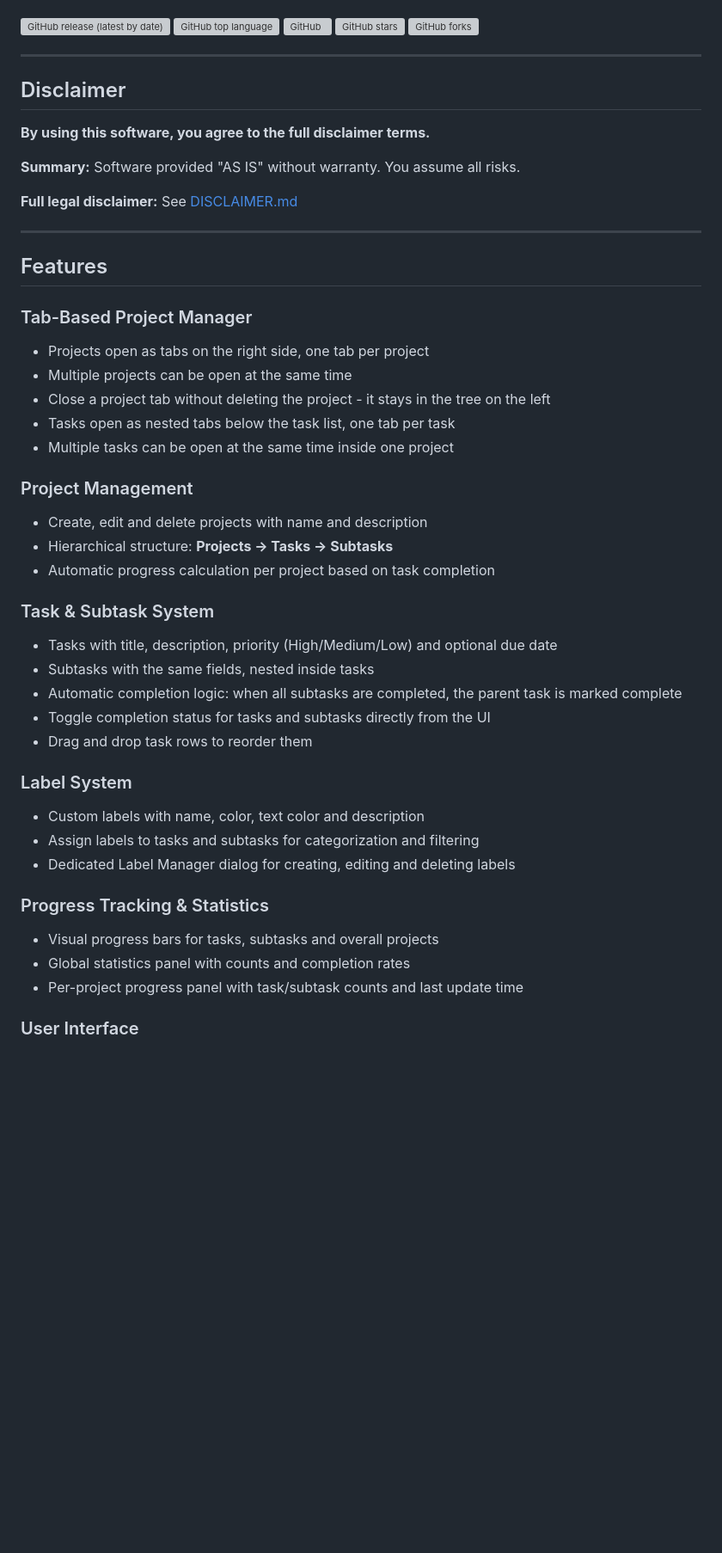
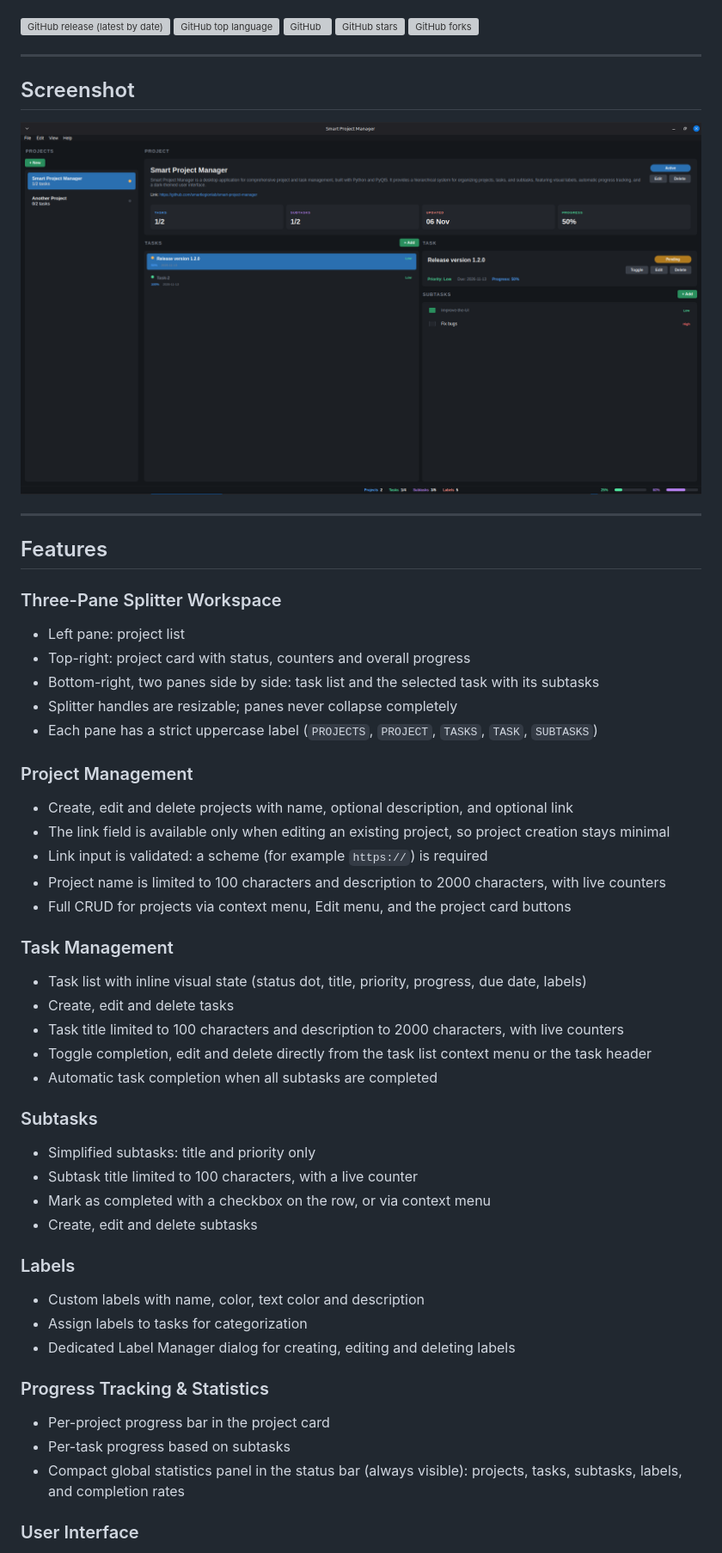
Before and after one commit to smartlegionlab/smart-project-manager, a Markdown page: README.md, the part around one of its changes. Shown at 86% size. Rendered like a GitHub page; pictures changed too: data/images/smart-project-manager.png; blank space fills up the shorter version; grey boxes are pictures that could not be loaded.

Commit message:
Smart Project Manager v1.2.0

```diff
--- a/README.md
+++ b/README.md
@@ -19,46 +19,50 @@
 
 ---
 
-## Disclaimer
+## Screenshot
 
-**By using this software, you agree to the full disclaimer terms.**
-
-**Summary:** Software provided "AS IS" without warranty. You assume all risks.
-
-**Full legal disclaimer:** See [DISCLAIMER.md](https://github.com/smartlegionlab/smart-project-manager/blob/master/DISCLAIMER.md)
+![Smart Project Manager](https://github.com/smartlegionlab/smart-project-manager/blob/master/data/images/smart-project-manager.png)
 
 ---
 
 ## Features
 
-### Tab-Based Project Manager
-*   Projects open as tabs on the right side, one tab per project
-*   Multiple projects can be open at the same time
-*   Close a project tab without deleting the project - it stays in the tree on the left
-*   Tasks open as nested tabs below the task list, one tab per task
-*   Multiple tasks can be open at the same time inside one project
+### Three-Pane Splitter Workspace
+*   Left pane: project list
+*   Top-right: project card with status, counters and overall progress
+*   Bottom-right, two panes side by side: task list and the selected task with its subtasks
+*   Splitter handles are resizable; panes never collapse completely
+*   Each pane has a strict uppercase label (`PROJECTS`, `PROJECT`, `TASKS`, `TASK`, `SUBTASKS`)
 
 ### Project Management
-*   Create, edit and delete projects with name and description
-*   Hierarchical structure: **Projects -> Tasks -> Subtasks**
-*   Automatic progress calculation per project based on task completion
+*   Create, edit and delete projects with name, optional description, and optional link
+*   The link field is available only when editing an existing project, so project creation stays minimal
+*   Link input is validated: a scheme (for example `https://`) is required
+*   Project name is limited to 100 characters and description to 2000 characters, with live counters
+*   Full CRUD for projects via context menu, Edit menu, and the project card buttons
 
-### Task & Subtask System
-*   Tasks with title, description, priority (High/Medium/Low) and optional due date
-*   Subtasks with the same fields, nested inside tasks
-*   Automatic completion logic: when all subtasks are completed, the parent task is marked complete
-*   Toggle completion status for tasks and subtasks directly from the UI
-*   Drag and drop task rows to reorder them
+### Task Management
+*   Task list with inline visual state (status dot, title, priority, progress, due date, labels)
+*   Create, edit and delete tasks
+*   Task title limited to 100 characters and description to 2000 characters, with live counters
+*   Toggle completion, edit and delete directly from the task list context menu or the task header
+*   Automatic task completion when all subtasks are completed
 
-### Label System
+### Subtasks
+*   Simplified subtasks: title and priority only
+*   Subtask title limited to 100 characters, with a live counter
+*   Mark as completed with a checkbox on the row, or via context menu
+*   Create, edit and delete subtasks
+
+### Labels
 *   Custom labels with name, color, text color and description
-*   Assign labels to tasks and subtasks for categorization and filtering
+*   Assign labels to tasks for categorization
 *   Dedicated Label Manager dialog for creating, editing and deleting labels
 
 ### Progress Tracking & Statistics
-*   Visual progress bars for tasks, subtasks and overall projects
-*   Global statistics panel with counts and completion rates
-*   Per-project progress panel with task/subtask counts and last update time
+*   Per-project progress bar in the project card
+*   Per-task progress based on subtasks
+*   Compact global statistics panel in the status bar (always visible): projects, tasks, subtasks, labels, and completion rates
 
 ### User Interface
 *   Dark theme optimized for extended use
```
Also changed, not shown: other parts of README.md (+85 -41 lines), 3 other files.
